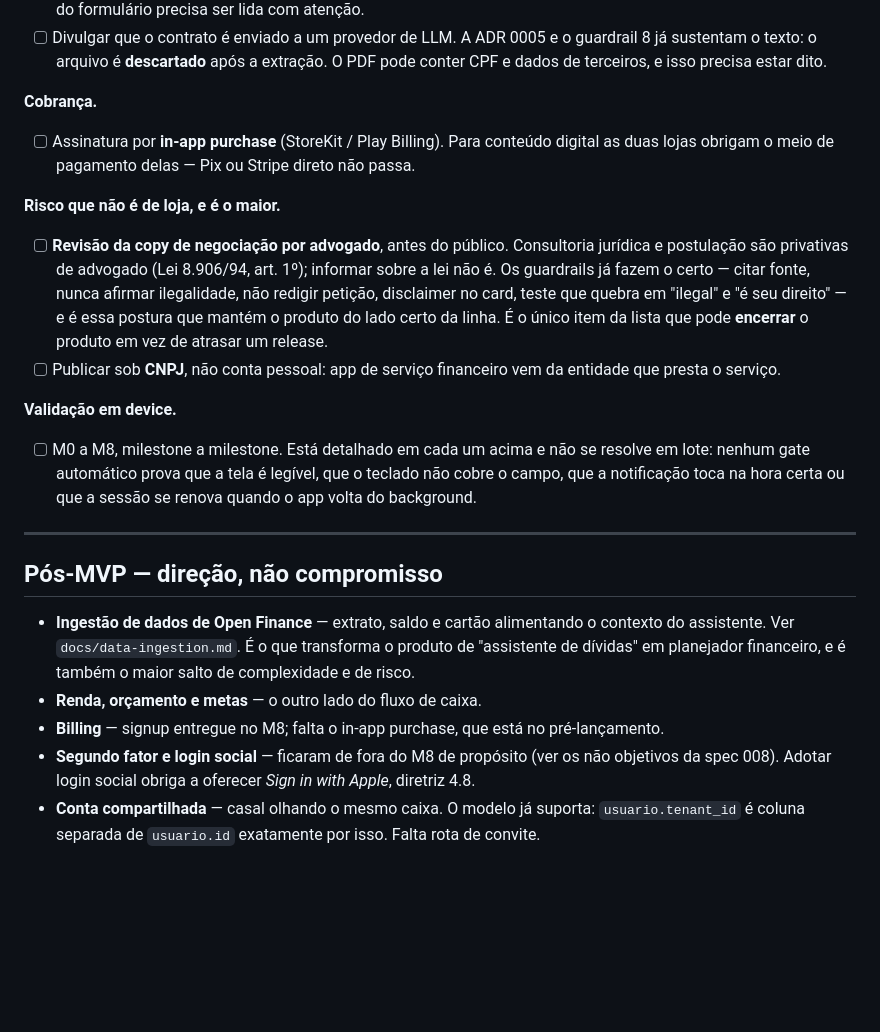
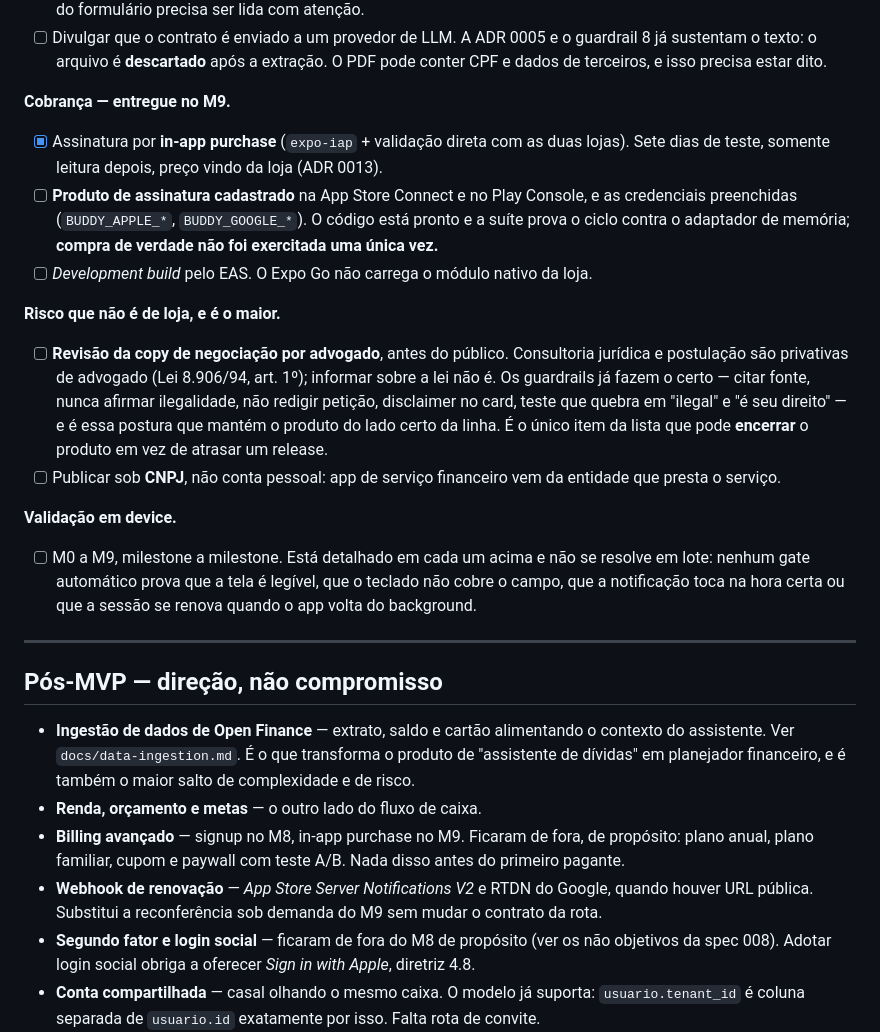
Before and after one commit to biahflow/devonada, a Markdown page: roadmap.md, the part around one of its changes. Rendered like a GitHub page; blank space fills up the shorter version.

```diff
--- a/roadmap.md
+++ b/roadmap.md
@@ -516,10 +573,14 @@ com ninguém, e apagar tudo o que é seu sem pedir permissão.
       sustentam o texto: o arquivo é **descartado** após a extração. O PDF pode conter CPF e
       dados de terceiros, e isso precisa estar dito.
 
-**Cobrança.**
+**Cobrança — entregue no M9.**
 
-- [ ] Assinatura por **in-app purchase** (StoreKit / Play Billing). Para conteúdo digital as duas
-      lojas obrigam o meio de pagamento delas — Pix ou Stripe direto não passa.
+- [x] Assinatura por **in-app purchase** (`expo-iap` + validação direta com as duas lojas). Sete
+      dias de teste, somente leitura depois, preço vindo da loja (ADR 0013).
+- [ ] **Produto de assinatura cadastrado** na App Store Connect e no Play Console, e as credenciais
+      preenchidas (`BUDDY_APPLE_*`, `BUDDY_GOOGLE_*`). O código está pronto e a suíte prova o ciclo
+      contra o adaptador de memória; **compra de verdade não foi exercitada uma única vez.**
+- [ ] *Development build* pelo EAS. O Expo Go não carrega o módulo nativo da loja.
 
 **Risco que não é de loja, e é o maior.**
 
@@ -534,7 +595,7 @@ com ninguém, e apagar tudo o que é seu sem pedir permissão.
 
 **Validação em device.**
 
-- [ ] M0 a M8, milestone a milestone. Está detalhado em cada um acima e não se resolve em lote:
+- [ ] M0 a M9, milestone a milestone. Está detalhado em cada um acima e não se resolve em lote:
       nenhum gate automático prova que a tela é legível, que o teclado não cobre o campo, que a
       notificação toca na hora certa ou que a sessão se renova quando o app volta do background.
 
@@ -546,7 +607,10 @@ com ninguém, e apagar tudo o que é seu sem pedir permissão.
   assistente. Ver `docs/data-ingestion.md`. É o que transforma o produto de "assistente de
   dívidas" em planejador financeiro, e é também o maior salto de complexidade e de risco.
 - **Renda, orçamento e metas** — o outro lado do fluxo de caixa.
-- **Billing** — signup entregue no M8; falta o in-app purchase, que está no pré-lançamento.
+- **Billing avançado** — signup no M8, in-app purchase no M9. Ficaram de fora, de propósito: plano
+  anual, plano familiar, cupom e paywall com teste A/B. Nada disso antes do primeiro pagante.
+- **Webhook de renovação** — *App Store Server Notifications V2* e RTDN do Google, quando houver
+  URL pública. Substitui a reconferência sob demanda do M9 sem mudar o contrato da rota.
 - **Segundo fator e login social** — ficaram de fora do M8 de propósito (ver os não objetivos da
   spec 008). Adotar login social obriga a oferecer *Sign in with Apple*, diretriz 4.8.
 - **Conta compartilhada** — casal olhando o mesmo caixa. O modelo já suporta: `usuario.tenant_id`
```
Also changed, not shown: other parts of roadmap.md (+57 -0 lines), docs/inventario.md (+4 -2 lines).
